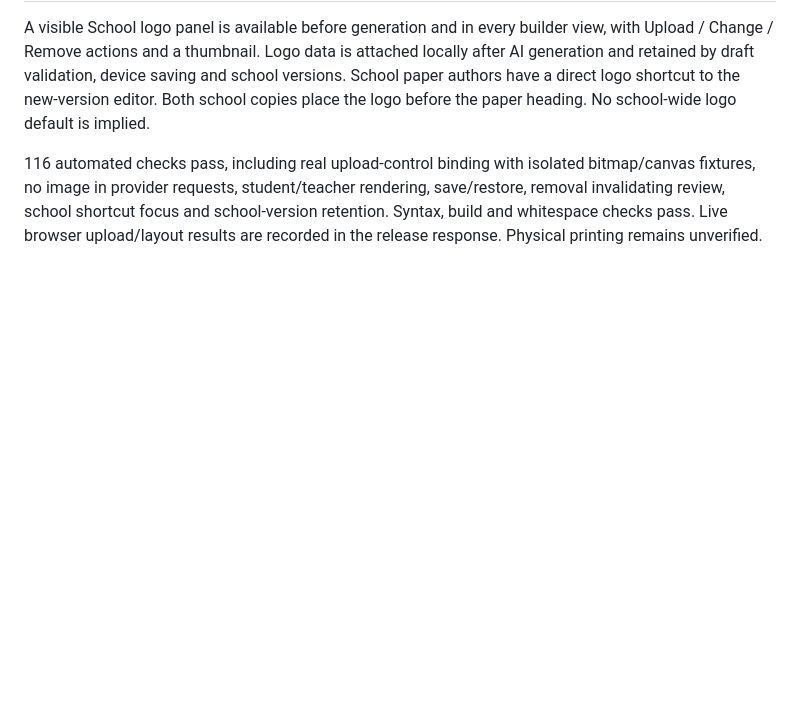
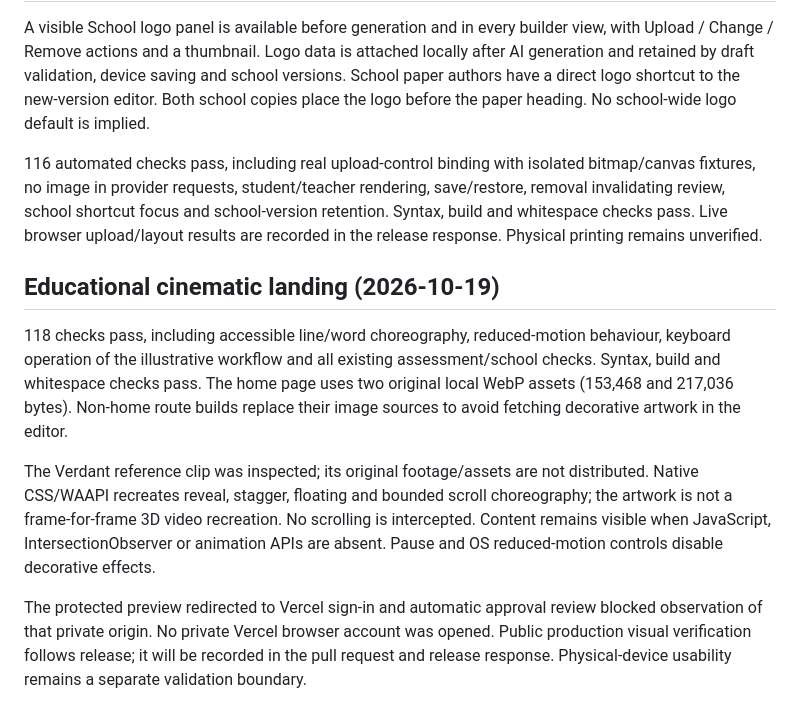
Before and after one commit to PHONIEXz/TermQuill, a Markdown page: docs/verification.md, the part around the change. GitHub-like rendering; blank space fills up the shorter version.

Commit message:
Record landing verification and preview access boundary

```diff
--- a/docs/verification.md
+++ b/docs/verification.md
@@ -154,3 +154,11 @@ Review progress is tab-local, not cloud-synced or a server-recorded review attes
 A visible School logo panel is available before generation and in every builder view, with Upload / Change / Remove actions and a thumbnail. Logo data is attached locally after AI generation and retained by draft validation, device saving and school versions. School paper authors have a direct logo shortcut to the new-version editor. Both school copies place the logo before the paper heading. No school-wide logo default is implied.
 
 116 automated checks pass, including real upload-control binding with isolated bitmap/canvas fixtures, no image in provider requests, student/teacher rendering, save/restore, removal invalidating review, school shortcut focus and school-version retention. Syntax, build and whitespace checks pass. Live browser upload/layout results are recorded in the release response. Physical printing remains unverified.
+
+## Educational cinematic landing (2026-10-19)
+
+118 checks pass, including accessible line/word choreography, reduced-motion behaviour, keyboard operation of the illustrative workflow and all existing assessment/school checks. Syntax, build and whitespace checks pass. The home page uses two original local WebP assets (153,468 and 217,036 bytes). Non-home route builds replace their image sources to avoid fetching decorative artwork in the editor.
+
+The Verdant reference clip was inspected; its original footage/assets are not distributed. Native CSS/WAAPI recreates reveal, stagger, floating and bounded scroll choreography; the artwork is not a frame-for-frame 3D video recreation. No scrolling is intercepted. Content remains visible when JavaScript, IntersectionObserver or animation APIs are absent. Pause and OS reduced-motion controls disable decorative effects.
+
+The protected preview redirected to Vercel sign-in and automatic approval review blocked observation of that private origin. No private Vercel browser account was opened. Public production visual verification follows release; it will be recorded in the pull request and release response. Physical-device usability remains a separate validation boundary.
```
